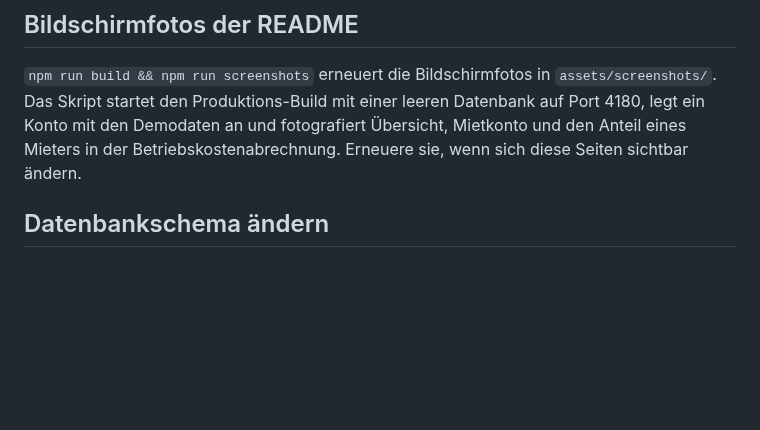
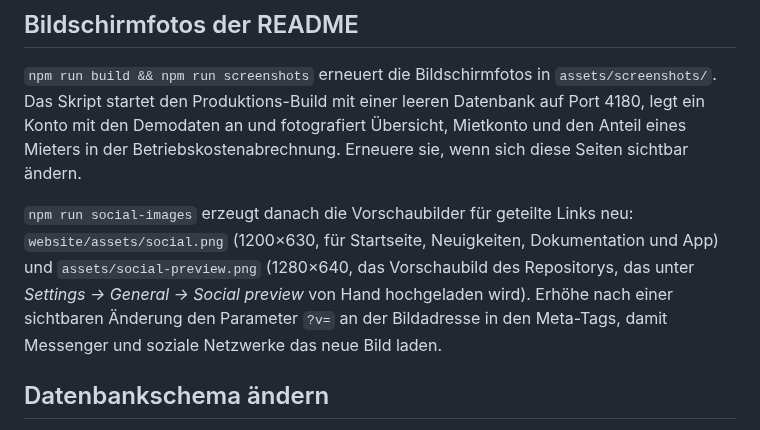
Before and after one commit to OliverHennhoefer/mietkartei.de, a Markdown page: app/README.md, the part around the change. Drawn GitHub-style; blank space fills up the shorter version.

```diff
--- a/app/README.md
+++ b/app/README.md
@@ -78,6 +78,8 @@ Der Testserver startet mit `E2E=true`. Damit ist der Endpunkt `/api/e2e/seed` ak
 
 `npm run build && npm run screenshots` erneuert die Bildschirmfotos in `assets/screenshots/`. Das Skript startet den Produktions-Build mit einer leeren Datenbank auf Port 4180, legt ein Konto mit den Demodaten an und fotografiert Übersicht, Mietkonto und den Anteil eines Mieters in der Betriebskostenabrechnung. Erneuere sie, wenn sich diese Seiten sichtbar ändern.
 
+`npm run social-images` erzeugt danach die Vorschaubilder für geteilte Links neu: `website/assets/social.png` (1200×630, für Startseite, Neuigkeiten, Dokumentation und App) und `assets/social-preview.png` (1280×640, das Vorschaubild des Repositorys, das unter _Settings → General → Social preview_ von Hand hochgeladen wird). Erhöhe nach einer sichtbaren Änderung den Parameter `?v=` an der Bildadresse in den Meta-Tags, damit Messenger und soziale Netzwerke das neue Bild laden.
+
 ## Datenbankschema ändern
 
 Das Schema steht in `src/lib/server/db/schema.ts`. Nach einer Änderung erzeugt `npm run db:generate` eine neue SQL-Migration in `drizzle/`. Committe die Migration zusammen mit dem Schema; die CI prüft, dass beide zusammenpassen.
```
Also changed, not shown: .github/HOMEPAGE.md (+1 -1 lines), assets/social-preview.png, website/assets/social.png, 9 other files.
